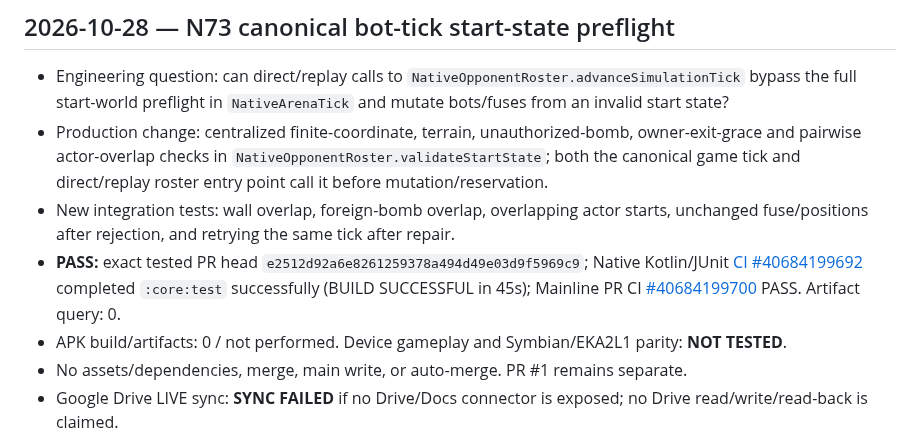
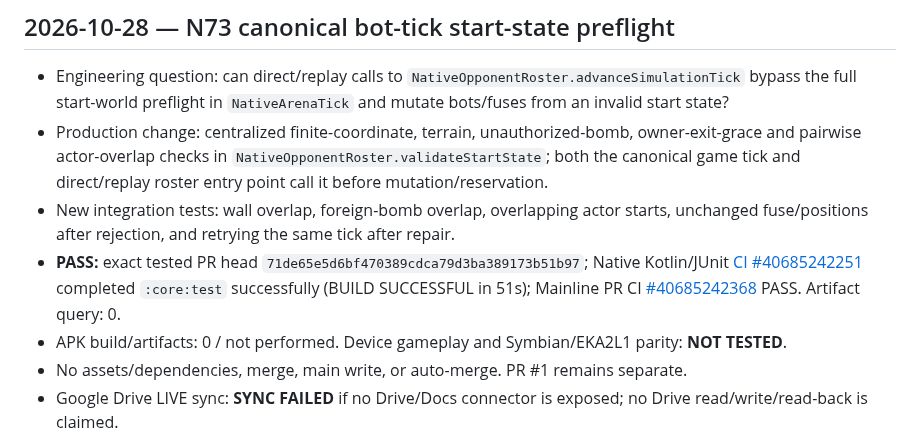
Before and after one commit to amroalhamedi2022-hue/explode-arena-android-remaster, a Markdown page: docs/AUTONOMOUS_ACCEPTANCE.md, the part around the change. Rendered like a GitHub page.

Commit message:
Docs: record N73 owner-grace regression and passing CI

```diff
--- a/docs/AUTONOMOUS_ACCEPTANCE.md
+++ b/docs/AUTONOMOUS_ACCEPTANCE.md
@@ -977,7 +977,7 @@ Updated: 2026-10-23 (native migration first code slice)
 - Engineering question: can direct/replay calls to `NativeOpponentRoster.advanceSimulationTick` bypass the full start-world preflight in `NativeArenaTick` and mutate bots/fuses from an invalid start state?
 - Production change: centralized finite-coordinate, terrain, unauthorized-bomb, owner-exit-grace and pairwise actor-overlap checks in `NativeOpponentRoster.validateStartState`; both the canonical game tick and direct/replay roster entry point call it before mutation/reservation.
 - New integration tests: wall overlap, foreign-bomb overlap, overlapping actor starts, unchanged fuse/positions after rejection, and retrying the same tick after repair.
-- **PASS:** exact tested PR head `e2512d92a6e8261259378a494d49e03d9f5969c9`; Native Kotlin/JUnit [CI #40684199692](https://github.com/amroalhamedi2022-hue/explode-arena-android-remaster/actions/runs/40684199692) completed `:core:test` successfully (BUILD SUCCESSFUL in 45s); Mainline PR CI [#40684199700](https://github.com/amroalhamedi2022-hue/explode-arena-android-remaster/actions/runs/40684199700) PASS. Artifact query: 0.
+- **PASS:** exact tested PR head `71de65e5d6bf470389cdca79d3ba389173b51b97`; Native Kotlin/JUnit [CI #40685242251](https://github.com/amroalhamedi2022-hue/explode-arena-android-remaster/actions/runs/40684199692) completed `:core:test` successfully (BUILD SUCCESSFUL in 51s); Mainline PR CI [#40685242368](https://github.com/amroalhamedi2022-hue/explode-arena-android-remaster/actions/runs/40684199700) PASS. Artifact query: 0.
 - APK build/artifacts: 0 / not performed. Device gameplay and Symbian/EKA2L1 parity: **NOT TESTED**.
 - No assets/dependencies, merge, main write, or auto-merge. PR #1 remains separate.
 - Google Drive LIVE sync: **SYNC FAILED** if no Drive/Docs connector is exposed; no Drive read/write/read-back is claimed.
```
